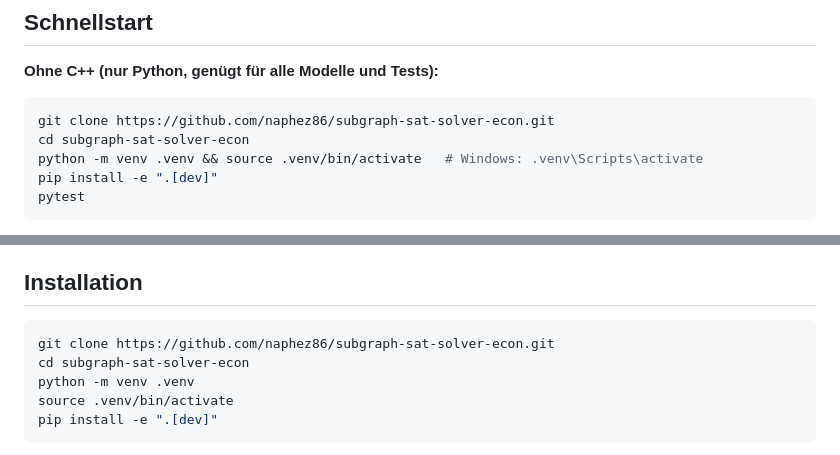
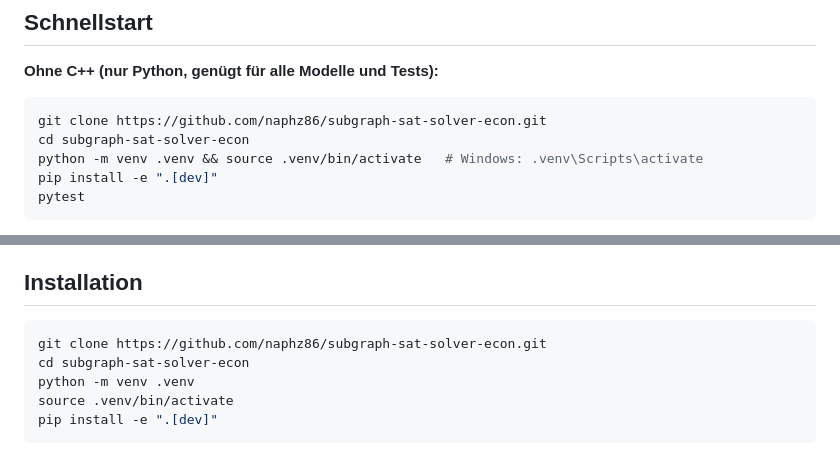
Before and after one commit to naphz86/subgraph-sat-solver-econ, a Markdown page: README.md, 2 parts joined by grey strips. GitHub-like rendering.

Commit message:
Fix link from naphez86 to naphz86

````diff
--- a/README.md
+++ b/README.md
@@ -53,7 +53,7 @@ Die Aussagen der Arbeit sind zum Teil konditional, das heißt, sie gelten unter
 **Ohne C++ (nur Python, genügt für alle Modelle und Tests):**
 
 ```bash
-git clone https://github.com/naphez86/subgraph-sat-solver-econ.git
+git clone https://github.com/naphz86/subgraph-sat-solver-econ.git
 cd subgraph-sat-solver-econ
 python -m venv .venv && source .venv/bin/activate   # Windows: .venv\Scripts\activate
 pip install -e ".[dev]"
@@ -171,7 +171,7 @@ Auktionsprobleme besitzen zusätzlich eine direkte Reduktion auf Clique (Kompati
 ## Installation
 
 ```bash
-git clone https://github.com/naphez86/subgraph-sat-solver-econ.git
+git clone https://github.com/naphz86/subgraph-sat-solver-econ.git
 cd subgraph-sat-solver-econ
 python -m venv .venv
 source .venv/bin/activate
````
Also changed, not shown: other parts of README.md (+4 -4 lines).
